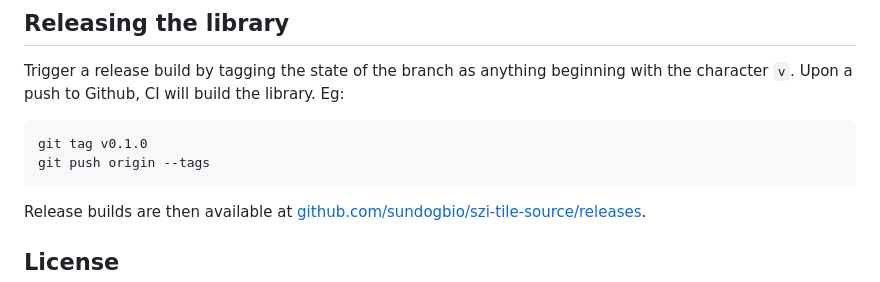
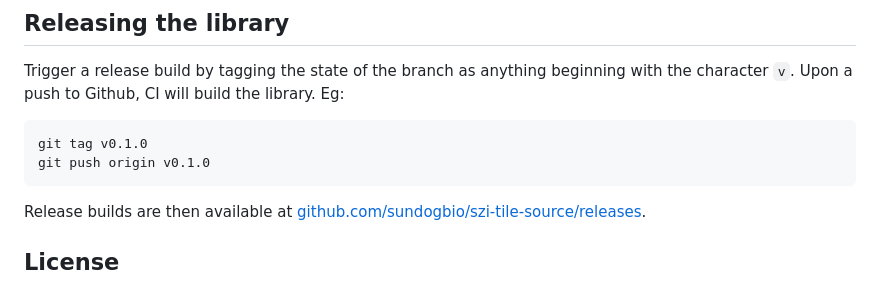
Before and after one commit to sundogbio/szi-tile-source, a Markdown page: README.md, the part around the change. GitHub-like rendering.

Commit message:
Tweak release instructions to be more conservative with tag pushes
Doing a `push --tags` can lead to a lot of tags being pushed, and github
won't run actions if more than three tags are pushed simultaneously.

````diff
--- a/README.md
+++ b/README.md
@@ -333,7 +333,7 @@ Upon a push to Github, CI will build the library. Eg:
 
 ```bash
 git tag v0.1.0
-git push origin --tags
+git push origin v0.1.0
 ```
 
 Release builds are then available at
````
